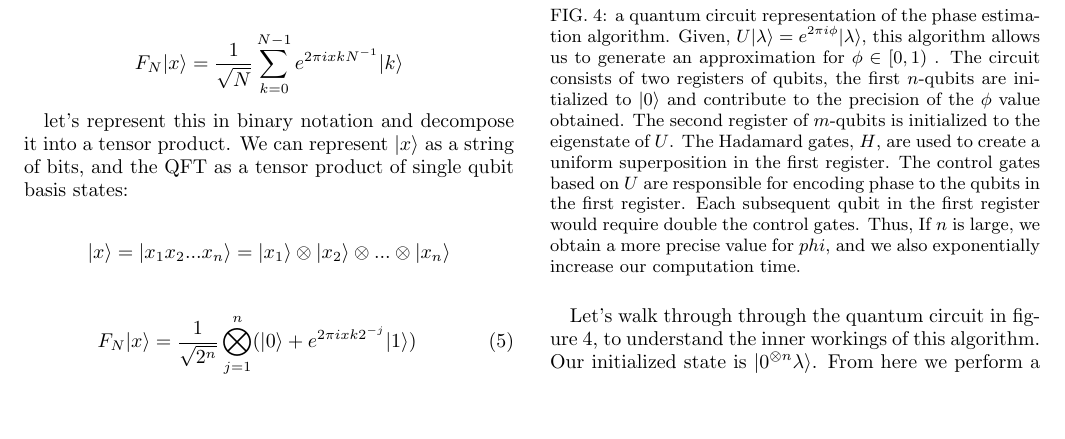
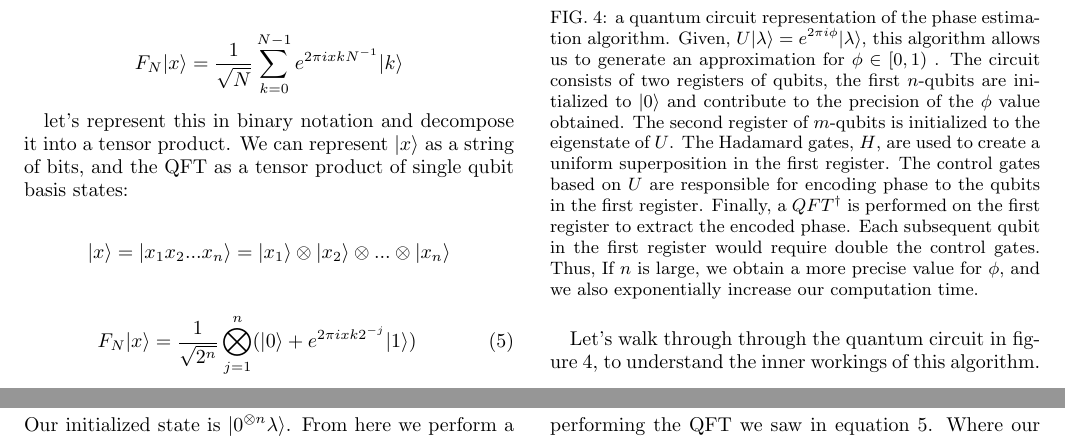
Before and after one commit to raveelt/honors-thesis, a LaTeX paper (Proposal/proposal.tex): part of page 3 of 5 before the commit and two parts of pages 3 and 4 of 5 after it, the two joined at a grey line, cut so that both start at the same text, the shorter picture padded with empty space. Compiled offline with pdfLaTeX.

Commit message:
small error in fig caption

```diff
--- a/Proposal/proposal.tex
+++ b/Proposal/proposal.tex
@@ -190,7 +190,7 @@
 		\begin{figure}[!h]
 			\centering
 			\includegraphics[trim={1cm 12cm 11cm 0},clip, width=0.99 \linewidth]{"graphics/phase_circ"}
-			\caption{a quantum circuit representation of the phase estimation algorithm. Given, $ U |\lambda \rangle = e^{2\pi i \phi} |\lambda \rangle $, this algorithm allows us to generate an  approximation for $\phi \in [0,1)$ . The circuit consists of two registers of qubits, the first $n$-qubits are initialized to $|0\rangle$ and contribute to the precision of the $\phi$ value obtained. The second register of $m$-qubits is initialized to the eigenstate of $U$.  The Hadamard gates, $H$, are used to create a uniform superposition in the first register. The control gates based on $U$ are responsible for encoding phase to the qubits in the first register. Each subsequent qubit in the first register would require double the control gates. Thus, If $n$ is large, we obtain a more precise value for $phi$, and we also exponentially increase our computation time.}
+			\caption{a quantum circuit representation of the phase estimation algorithm. Given, $ U |\lambda \rangle = e^{2\pi i \phi} |\lambda \rangle $, this algorithm allows us to generate an  approximation for $\phi \in [0,1)$ . The circuit consists of two registers of qubits, the first $n$-qubits are initialized to $|0\rangle$ and contribute to the precision of the $\phi$ value obtained. The second register of $m$-qubits is initialized to the eigenstate of $U$.  The Hadamard gates, $H$, are used to create a uniform superposition in the first register. The control gates based on $U$ are responsible for encoding phase to the qubits in the first register. Finally, a $QFT^\dagger$ is performed on the first register to extract the encoded phase. Each subsequent qubit in the first register would require double the control gates. Thus, If $n$ is large, we obtain a more precise value for $\phi$, and we also exponentially increase our computation time.}
 			\label{fig:phasrcircuit}
 		\end{figure}
 
```
Also changed, not shown: Proposal/proposal.pdf.
